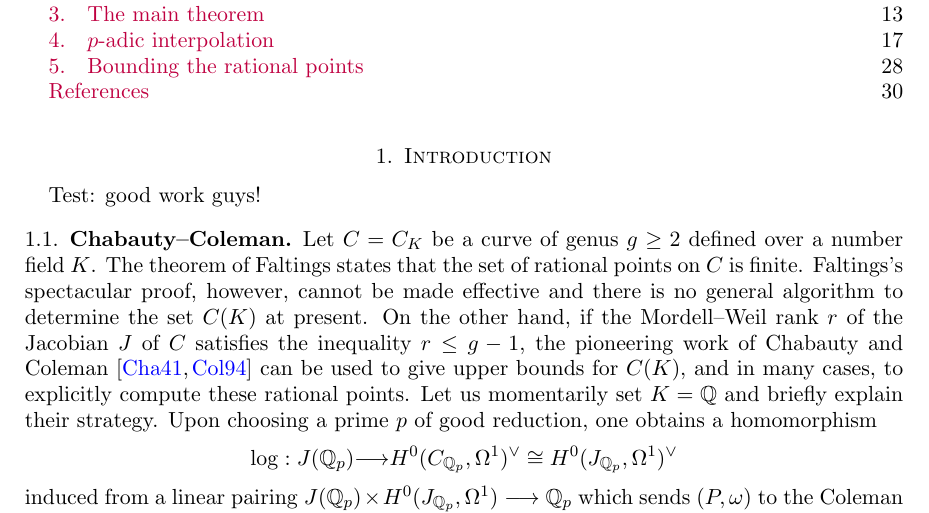
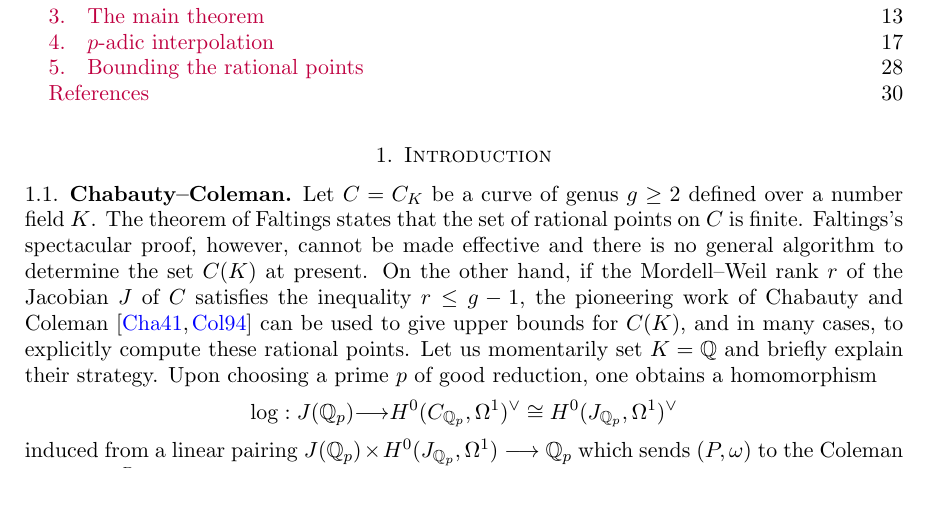
Before and after one commit to lucienaxiao/Geometric_Chabauty_Part1, a LaTeX paper (draft/chabauty_web.tex): part of page 1 of 30, cut so that both start at the same text. Compiled offline with pdfLaTeX.

Commit message:
Test 2
hide the previous edits.

```diff
--- a/draft/chabauty_web.tex
+++ b/draft/chabauty_web.tex
@@ -379,7 +379,7 @@ We extend the method of geometric quadratic Chabauty, initiated over $\Q$ by Edi
 \vspace*{-1cm}
 \section{Introduction}
 
-Test: good work guys!
+%Test: good work guys!
 
 \subsection{Chabauty--Coleman}\label{ss:CC_method}
 Let $C = C_K$ be a curve of genus $g \ge 2$ defined over a number field $K$. The theorem of Faltings states that the set of rational points on $C$ is finite. Faltings's spectacular proof, however, cannot be made effective and there is no general algorithm to determine the set $C(K)$ at present. On the other hand, if the Mordell--Weil rank $r$ of the Jacobian $J$  of $C$ satisfies the inequality
```
Also changed, not shown: draft/chabauty_web.pdf, 4 other files.
